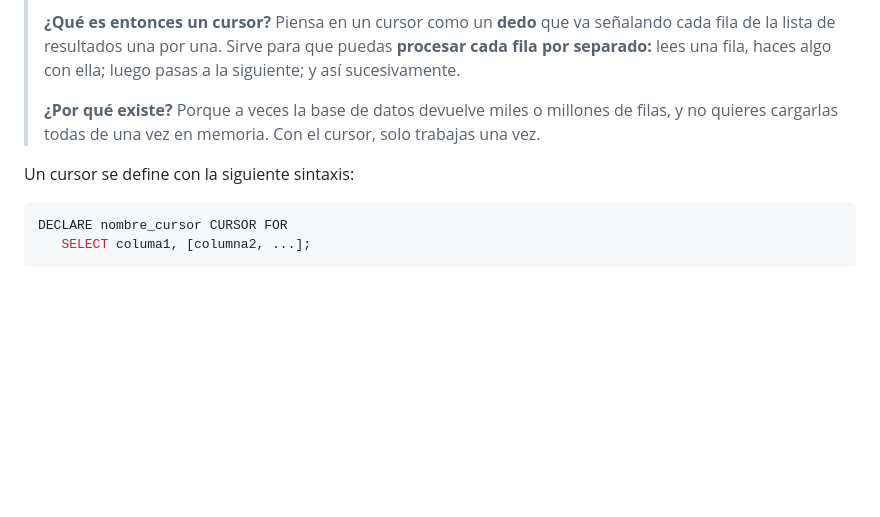
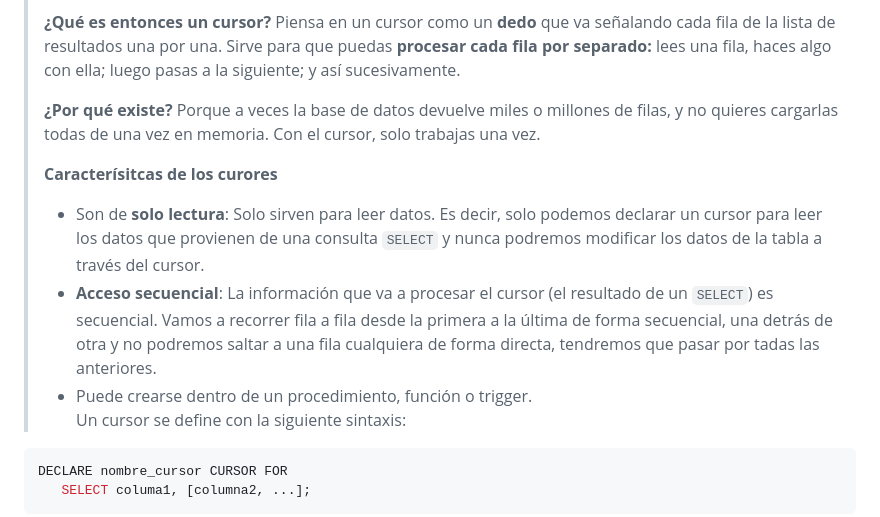
Before and after one commit to ibarraja/profe-beniajan, a Markdown page: ASGBD/3_cursores_sql/teoria.md, the part around the change. GitHub-like rendering; blank space fills up the shorter version.

````diff
--- a/ASGBD/3_cursores_sql/teoria.md
+++ b/ASGBD/3_cursores_sql/teoria.md
@@ -9,7 +9,11 @@ Un cursor se obtiene para el procesamiento individual de las filas devuelatas po
 >
 > **¿Por qué existe?**
 > Porque a veces la base de datos devuelve miles o millones de filas, y no quieres cargarlas todas de una vez en memoria. Con el cursor, solo trabajas una vez.
-
+>
+> **Caracterísitcas de los curores**
+> - Son de **solo lectura**: Solo sirven para leer datos. Es decir, solo podemos declarar un cursor para leer los datos que provienen de una consulta `SELECT` y nunca podremos modificar los datos de la tabla a través del cursor.
+> - **Acceso secuencial**: La información que va a procesar el cursor (el resultado de un `SELECT`) es secuencial. Vamos a recorrer fila a fila desde la primera a la última de forma secuencial, una detrás de otra y no podremos saltar a una fila cualquiera de forma directa, tendremos que pasar por tadas las anteriores.
+> - Puede crearse dentro de un procedimiento, función o trigger.
 Un cursor se define con la siguiente sintaxis:
 ```sql
 DECLARE nombre_cursor CURSOR FOR
````
